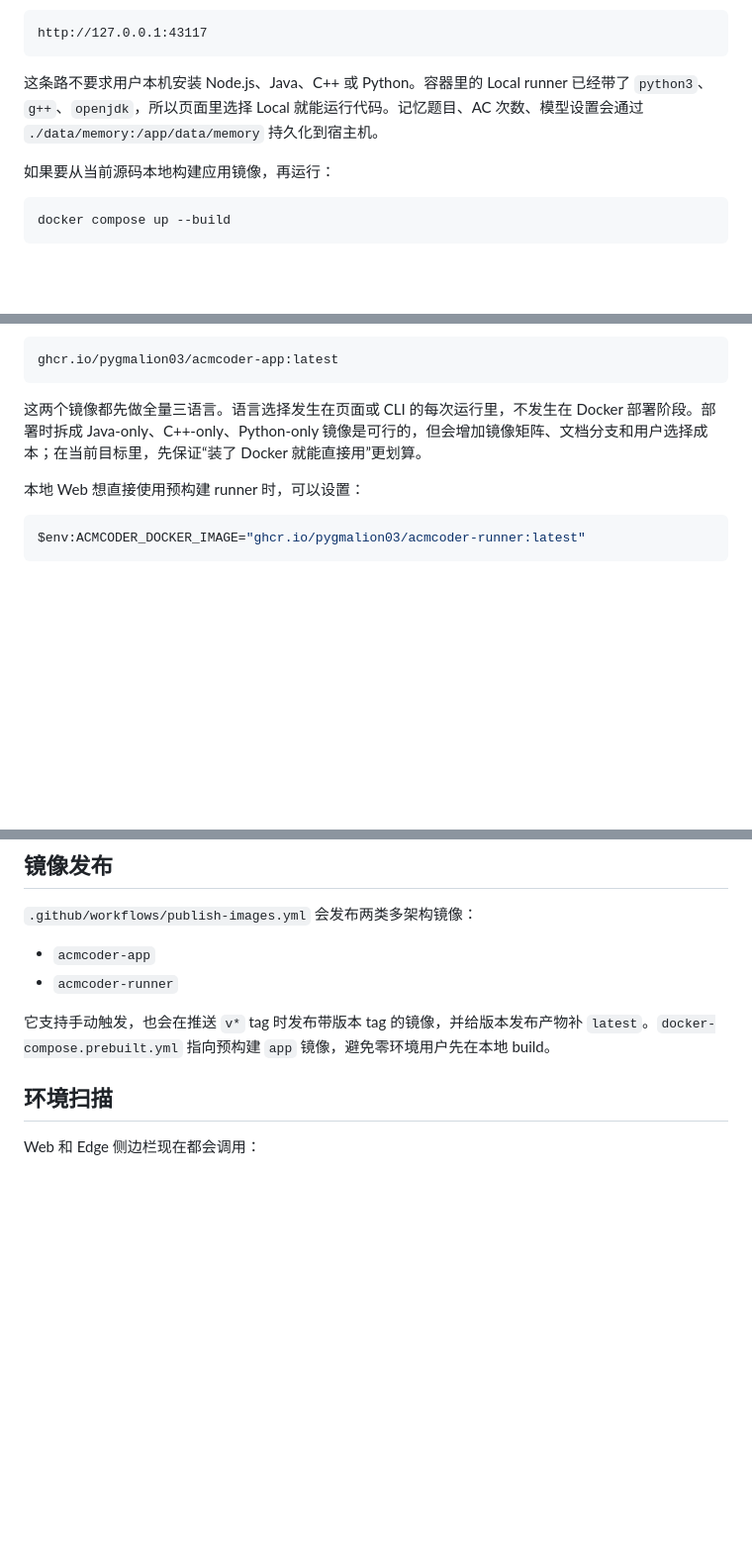
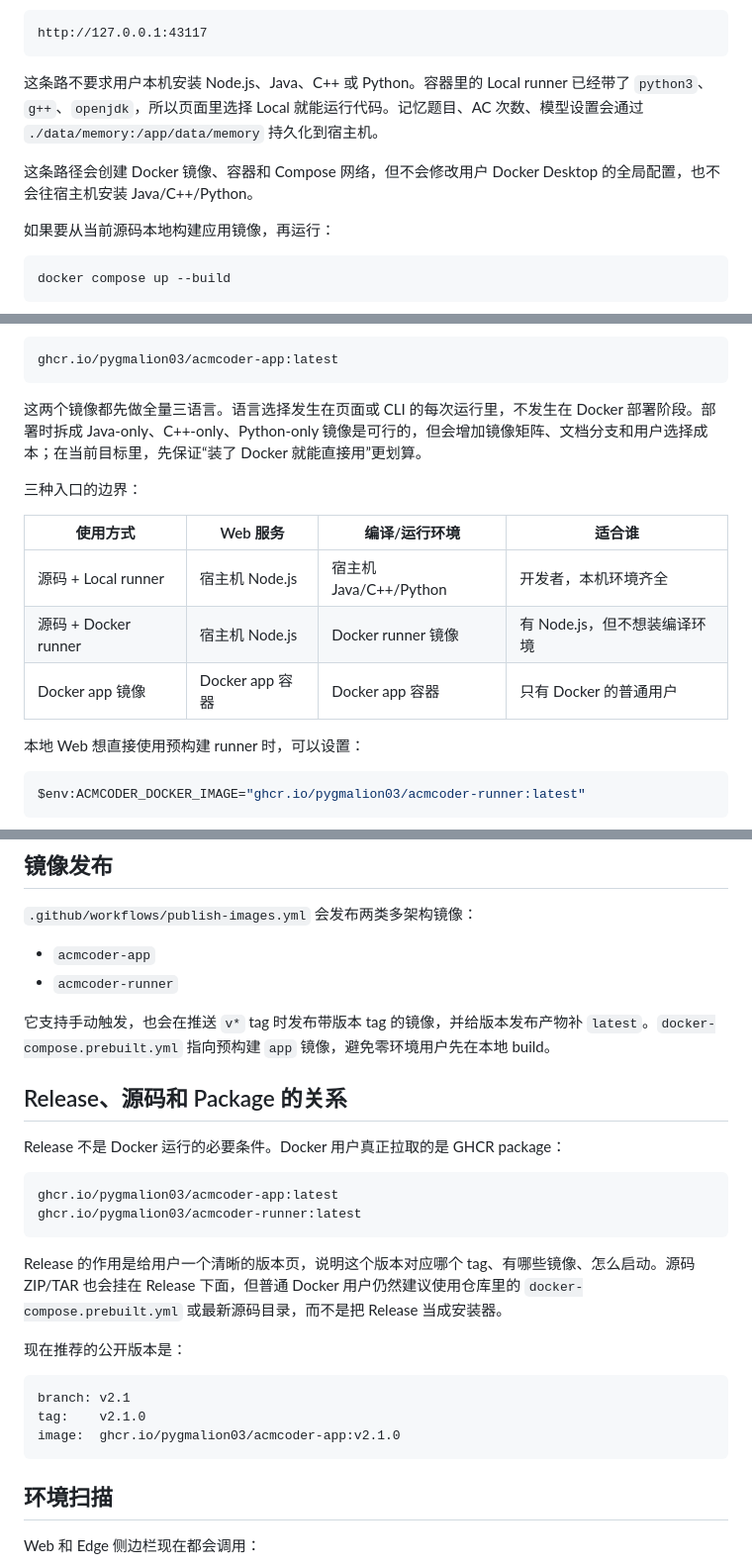
Before and after one commit to Pygmalion03/accoder, a Markdown page: docs/deployment.md, 3 parts joined by grey strips. Shown at 99% size. Drawn GitHub-style; blank space fills up the shorter version.

````diff
--- a/docs/deployment.md
+++ b/docs/deployment.md
@@ -33,6 +33,8 @@ http://127.0.0.1:43117
 
 这条路不要求用户本机安装 Node.js、Java、C++ 或 Python。容器里的 Local runner 已经带了 `python3`、`g++`、`openjdk`，所以页面里选择 Local 就能运行代码。记忆题目、AC 次数、模型设置会通过 `./data/memory:/app/data/memory` 持久化到宿主机。
 
+这条路径会创建 Docker 镜像、容器和 Compose 网络，但不会修改用户 Docker Desktop 的全局配置，也不会往宿主机安装 Java/C++/Python。
+
 如果要从当前源码本地构建应用镜像，再运行：
 
 ```bash
@@ -55,6 +57,14 @@ ghcr.io/pygmalion03/acmcoder-app:latest
 
 这两个镜像都先做全量三语言。语言选择发生在页面或 CLI 的每次运行里，不发生在 Docker 部署阶段。部署时拆成 Java-only、C++-only、Python-only 镜像是可行的，但会增加镜像矩阵、文档分支和用户选择成本；在当前目标里，先保证“装了 Docker 就能直接用”更划算。
 
+三种入口的边界：
+
+| 使用方式 | Web 服务 | 编译/运行环境 | 适合谁 |
+| --- | --- | --- | --- |
+| 源码 + Local runner | 宿主机 Node.js | 宿主机 Java/C++/Python | 开发者，本机环境齐全 |
+| 源码 + Docker runner | 宿主机 Node.js | Docker runner 镜像 | 有 Node.js，但不想装编译环境 |
+| Docker app 镜像 | Docker app 容器 | Docker app 容器 | 只有 Docker 的普通用户 |
+
 本地 Web 想直接使用预构建 runner 时，可以设置：
 
 ```powershell
@@ -73,6 +83,25 @@ export ACMCODER_DOCKER_IMAGE=ghcr.io/pygmalion03/acmcoder-runner:latest
 - `acmcoder-runner`
 
 它支持手动触发，也会在推送 `v*` tag 时发布带版本 tag 的镜像，并给版本发布产物补 `latest`。`docker-compose.prebuilt.yml` 指向预构建 `app` 镜像，避免零环境用户先在本地 build。
+
+## Release、源码和 Package 的关系
+
+Release 不是 Docker 运行的必要条件。Docker 用户真正拉取的是 GHCR package：
+
+```text
+ghcr.io/pygmalion03/acmcoder-app:latest
+ghcr.io/pygmalion03/acmcoder-runner:latest
+```
+
+Release 的作用是给用户一个清晰的版本页，说明这个版本对应哪个 tag、有哪些镜像、怎么启动。源码 ZIP/TAR 也会挂在 Release 下面，但普通 Docker 用户仍然建议使用仓库里的 `docker-compose.prebuilt.yml` 或最新源码目录，而不是把 Release 当成安装器。
+
+现在推荐的公开版本是：
+
+```text
+branch: v2.1
+tag:    v2.1.0
+image:  ghcr.io/pygmalion03/acmcoder-app:v2.1.0
+```
 
 ## 环境扫描
 
````
Also changed, not shown: README.md (+71 -3 lines).
